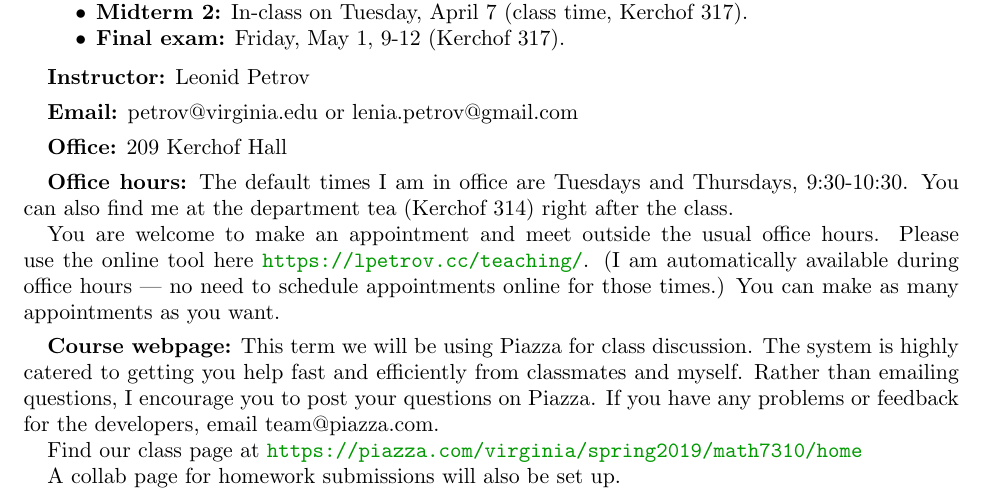
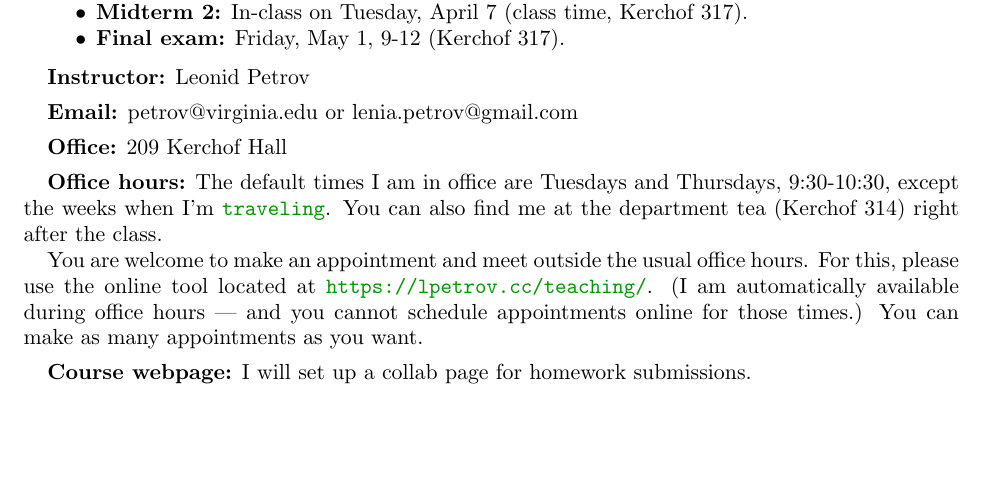
Before and after one commit to lenis2000/Syllabi, a LaTeX paper (Syllabus_7310_s20.tex): part of page 2 of 2, cut so that both start at the same text, the shorter picture padded with empty space. Compiled offline with pdfLaTeX.

Commit message:
update Syllabus_7310_s20.tex at Mon Jan  6 12:56:54 EST 2020

```diff
--- a/Syllabus_7310_s20.tex
+++ b/Syllabus_7310_s20.tex
@@ -126,24 +126,21 @@ with the first midterm or the final exam.
 \medskip
 
 \textbf{Office hours:}
-The default times I am in office are Tuesdays and Thursdays, 9:30-10:30.
+The default times I am in office are Tuesdays and Thursdays, 9:30-10:30,
+except the weeks when I'm \href{https://lpetrov.cc/2019/05/travel-2020/}{\texttt{traveling}}.
 You can also find me at the department tea (Kerchof 314) right after the class.
 
 You are welcome to make an appointment and meet outside the usual office hours.
-Please use the online tool here
+For this, please use the online tool located at
 \url{https://lpetrov.cc/teaching/}. (I am automatically available during office hours ---
-no need to schedule appointments online for those times.)
+and you cannot schedule appointments online for those times.)
 You can make as
 many appointments as you want.
 
 \medskip
 
 \textbf{Course webpage:}
-This term we will be using Piazza for class discussion. The system is highly catered to getting you help fast and efficiently from classmates and myself. Rather than emailing questions, I encourage you to post your questions on Piazza. If you have any problems or feedback for the developers, email \email{team@piazza.com}.
-
-Find our class page at \url{https://piazza.com/virginia/spring2019/math7310/home}
-
-A collab page for homework submissions will also be set up.
+I will set up a collab page for homework submissions.
 
 % \section{Course material}
 %
```
